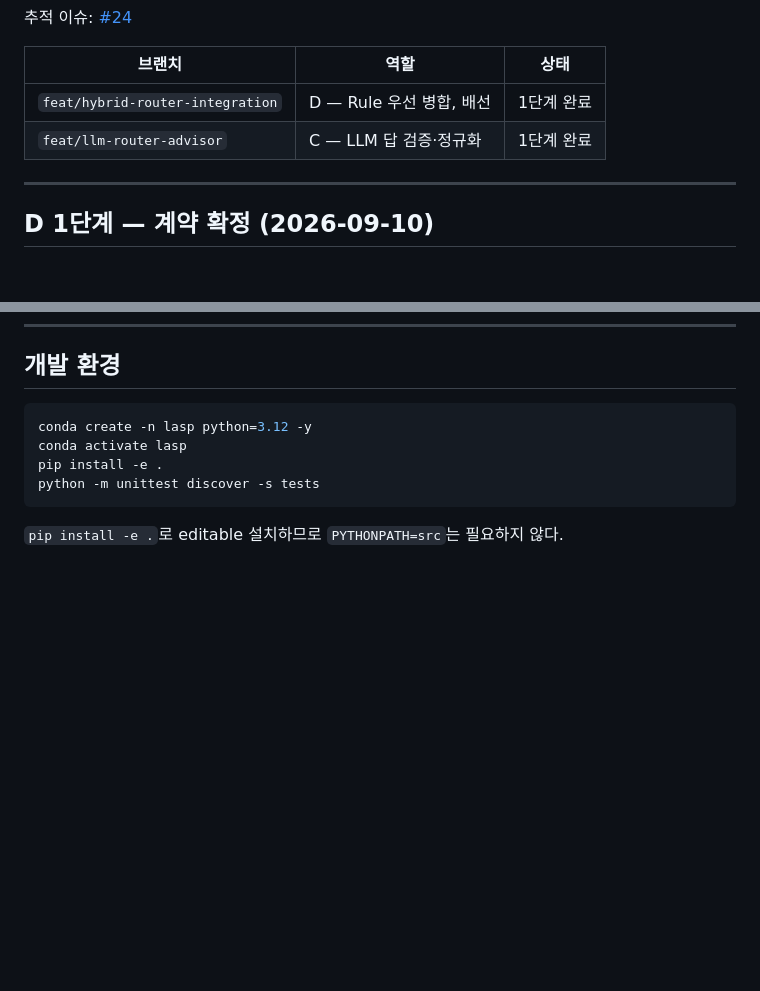
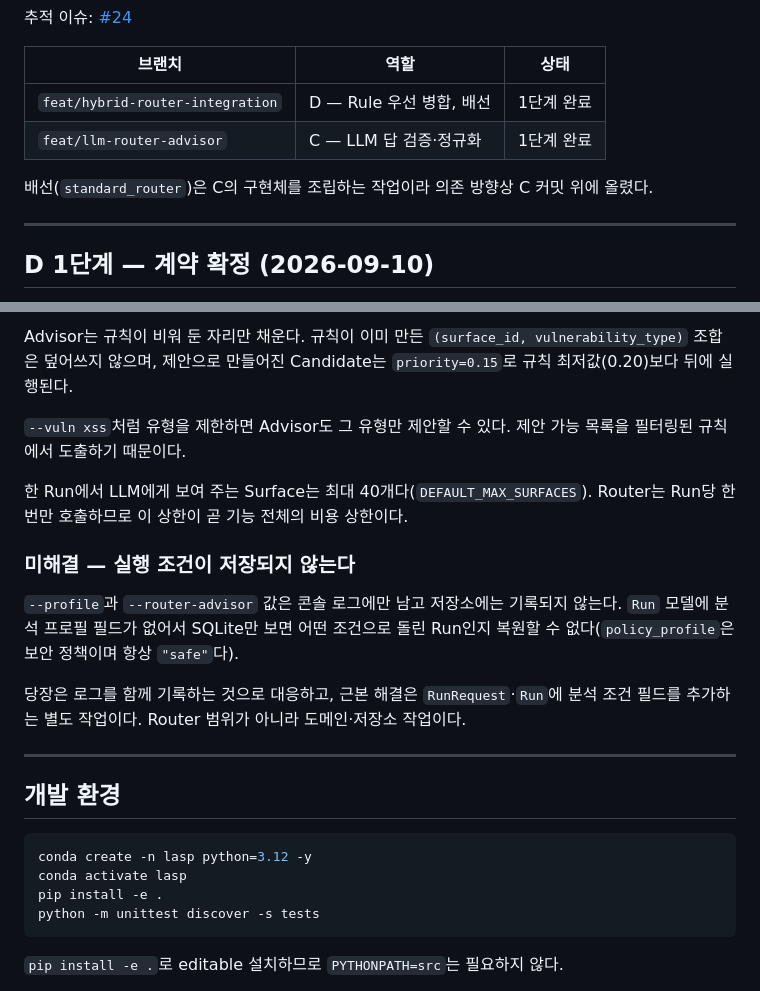
Before and after one commit to Hacklipse/LASP_2026, a Markdown page: ROUTER_LLM_WORKLOG.md, 2 parts joined by grey strips. Drawn GitHub-style; blank space fills up the shorter version.

````diff
--- a/ROUTER_LLM_WORKLOG.md
+++ b/ROUTER_LLM_WORKLOG.md
@@ -9,6 +9,8 @@ Notion 「2026 연구과제 / Agent별 LLM 역할」 §4 Vulnerability Router가
 | --- | --- | --- |
 | `feat/hybrid-router-integration` | D — Rule 우선 병합, 배선 | 1단계 완료 |
 | `feat/llm-router-advisor` | C — LLM 답 검증·정규화 | 1단계 완료 |
+
+배선(`standard_router`)은 C의 구현체를 조립하는 작업이라 의존 방향상 C 커밋 위에 올렸다.
 
 ---
 
@@ -339,3 +409,24 @@ Evidence 기록 경로 결정도 여전히 남아 있다.
+Advisor는 규칙이 비워 둔 자리만 채운다. 규칙이 이미 만든
+`(surface_id, vulnerability_type)` 조합은 덮어쓰지 않으며, 제안으로 만들어진 Candidate는
+`priority=0.15`로 규칙 최저값(0.20)보다 뒤에 실행된다.
+
+`--vuln xss`처럼 유형을 제한하면 Advisor도 그 유형만 제안할 수 있다. 제안 가능 목록을
+필터링된 규칙에서 도출하기 때문이다.
+
+한 Run에서 LLM에게 보여 주는 Surface는 최대 40개다(`DEFAULT_MAX_SURFACES`). Router는
+Run당 한 번만 호출하므로 이 상한이 곧 기능 전체의 비용 상한이다.
+
+### 미해결 — 실행 조건이 저장되지 않는다
+
+`--profile`과 `--router-advisor` 값은 콘솔 로그에만 남고 저장소에는 기록되지 않는다.
+`Run` 모델에 분석 프로필 필드가 없어서 SQLite만 보면 어떤 조건으로 돌린 Run인지 복원할
+수 없다(`policy_profile`은 보안 정책이며 항상 `"safe"`다).
+
+당장은 로그를 함께 기록하는 것으로 대응하고, 근본 해결은 `RunRequest`·`Run`에 분석 조건
+필드를 추가하는 별도 작업이다. Router 범위가 아니라 도메인·저장소 작업이다.
+
+---
+
 ## 개발 환경
 
 ```bash
````
Also changed, not shown: other parts of ROUTER_LLM_WORKLOG.md (+68 -0 lines).
